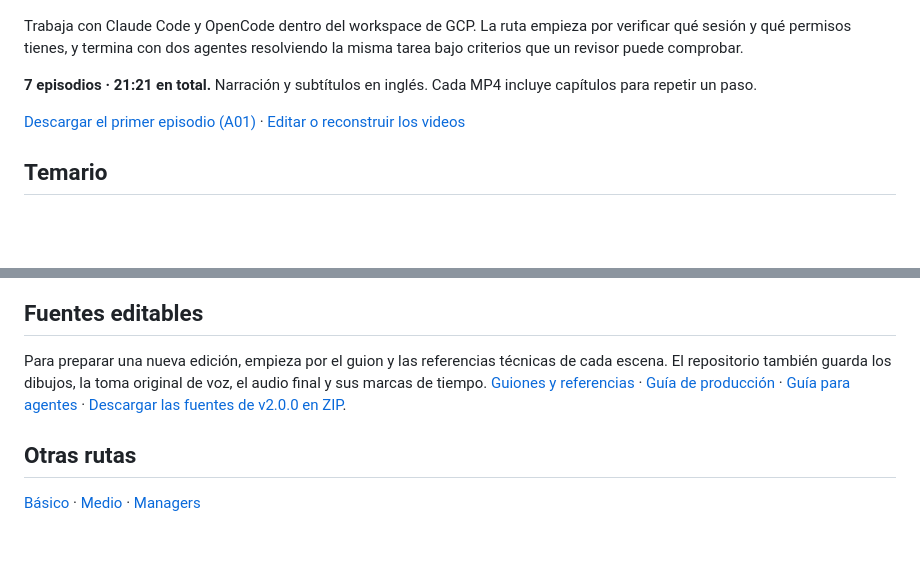
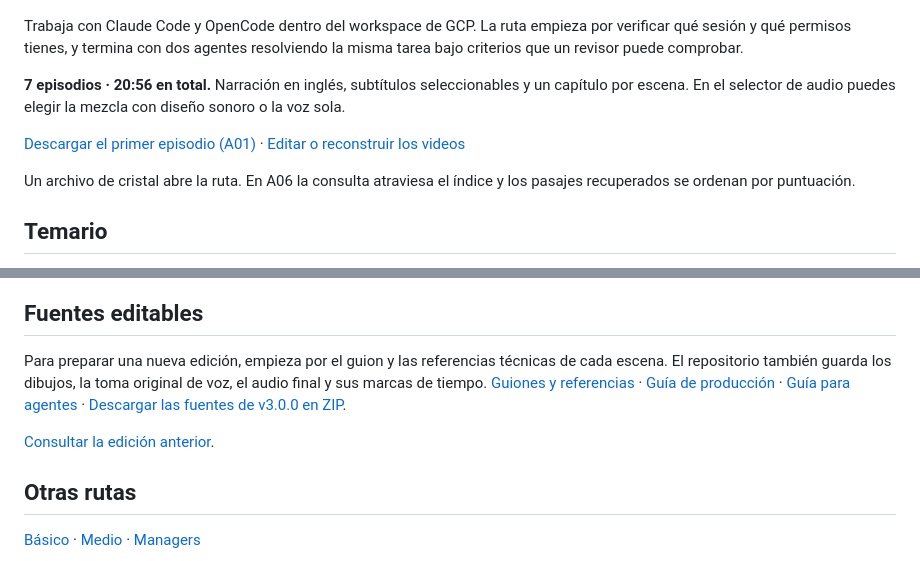
Before and after one commit to Finithe-Phoenix/Path-Level-3-IA, a Markdown page: README.md, 2 parts joined by grey strips. GitHub-like rendering; blank space fills up the shorter version.

Commit message:
Update the viewing guide, previews and checked release manifest

```diff
--- a/README.md
+++ b/README.md
@@ -4,9 +4,11 @@
 
 Trabaja con Claude Code y OpenCode dentro del workspace de GCP. La ruta empieza por verificar qué sesión y qué permisos tienes, y termina con dos agentes resolviendo la misma tarea bajo criterios que un revisor puede comprobar.
 
-**7 episodios · 21:21 en total.** Narración y subtítulos en inglés. Cada MP4 incluye capítulos para repetir un paso.
+**7 episodios · 20:56 en total.** Narración en inglés, subtítulos seleccionables y un capítulo por escena. En el selector de audio puedes elegir la mezcla con diseño sonoro o la voz sola.
 
-[Descargar el primer episodio (A01)](https://github.com/Finithe-Phoenix/Path-Level-3-IA/raw/videos-v2.0.0/videos/A01.mp4) · [Editar o reconstruir los videos](PRODUCCION.md)
+[Descargar el primer episodio (A01)](https://github.com/Finithe-Phoenix/Path-Level-3-IA/raw/v3.0.0/videos/A01.mp4) · [Editar o reconstruir los videos](PRODUCCION.md)
+
+Un archivo de cristal abre la ruta. En A06 la consulta atraviesa el índice y los pasajes recuperados se ordenan por puntuación.
 
 ## Temario
 
@@ -31,7 +33,9 @@ Selecciona el título para descargar el video. Puedes activar los subtítulos en
 
 ## Fuentes editables
 
-Para preparar una nueva edición, empieza por el guion y las referencias técnicas de cada escena. El repositorio también guarda los dibujos, la toma original de voz, el audio final y sus marcas de tiempo. [Guiones y referencias](lessons/episodes.json) · [Guía de producción](PRODUCCION.md) · [Guía para agentes](AGENTS.md) · [Descargar las fuentes de v2.0.0 en ZIP](https://github.com/Finithe-Phoenix/Path-Level-3-IA/archive/refs/tags/v2.0.0.zip).
+Para preparar una nueva edición, empieza por el guion y las referencias técnicas de cada escena. El repositorio también guarda los dibujos, la toma original de voz, el audio final y sus marcas de tiempo. [Guiones y referencias](lessons/episodes.json) · [Guía de producción](PRODUCCION.md) · [Guía para agentes](AGENTS.md) · [Descargar las fuentes de v3.0.0 en ZIP](https://github.com/Finithe-Phoenix/Path-Level-3-IA/archive/refs/tags/v3.0.0.zip).
+
+[Consultar la edición anterior](https://github.com/Finithe-Phoenix/Path-Level-3-IA/releases/tag/v2.0.0).
 
 ## Otras rutas
 
```
Also changed, not shown: other parts of README.md (+7 -7 lines), AGENTS.md (+3 -1 lines), PRODUCCION.md (+10 -6 lines), docs/portada.png, 4 other files.
